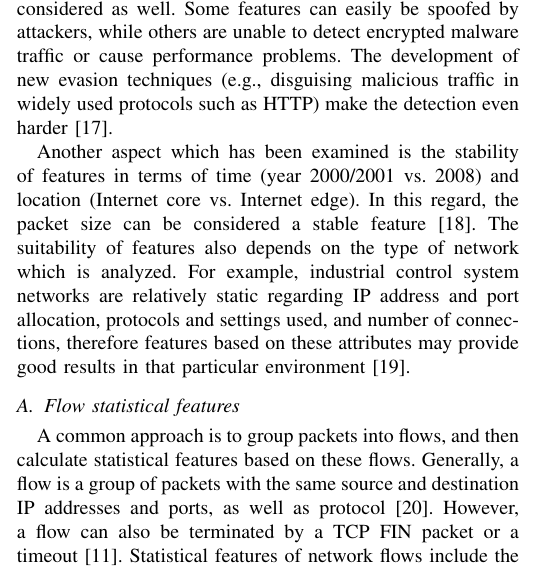
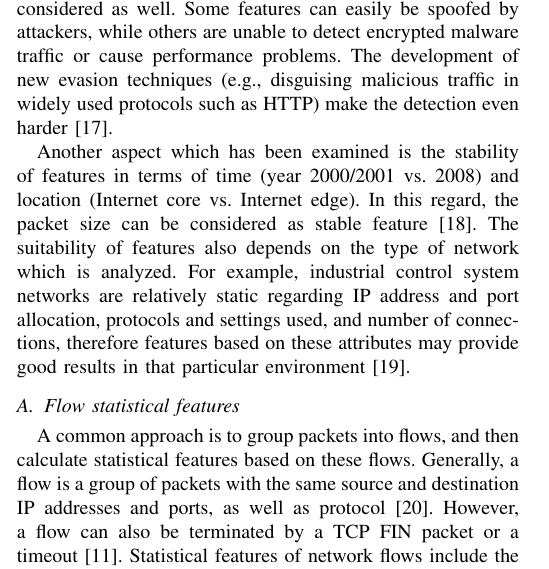
Before and after one commit to sli720/prj2_ai, a LaTeX paper (paper2/paper2.tex): part of one column of page 3 of 5, cut so that both start at the same text. Compiled offline with pdfLaTeX; a missing font is replaced by an installed copy or a similar font; a LaTeX package or settings file that is missing is left out.

Commit message:
Fixed grammar

```diff
--- a/paper2/paper2.tex
+++ b/paper2/paper2.tex
@@ -140,7 +140,7 @@ Other methods which can be used for that purpose are based on association rule m
 
 When selecting the features, their limitations should be considered as well. Some features can easily be spoofed by attackers, while others are unable to detect encrypted malware traffic or cause performance problems. The development of new evasion techniques (e.g., disguising malicious traffic in widely used protocols such as HTTP) make the detection even harder \cite{celik2015}.
 
-Another aspect which has been examined is the stability of features in terms of time (year 2000/2001 vs. 2008) and location (Internet core vs. Internet edge). In this regard, the packet size can be considered a stable feature \cite{este2009}. The suitability of features also depends on the type of network which is analyzed. For example, industrial control system networks are relatively static regarding IP address and port allocation, protocols and settings used, and number of connections, therefore features based on these attributes may provide good results in that particular environment \cite{mantere2013}.
+Another aspect which has been examined is the stability of features in terms of time (year 2000/2001 vs. 2008) and location (Internet core vs. Internet edge). In this regard, the packet size can be considered as stable feature \cite{este2009}. The suitability of features also depends on the type of network which is analyzed. For example, industrial control system networks are relatively static regarding IP address and port allocation, protocols and settings used, and number of connections, therefore features based on these attributes may provide good results in that particular environment \cite{mantere2013}.
 
 \subsection{Flow statistical features}
 
```
Also changed, not shown: paper2/paper2.pdf.
